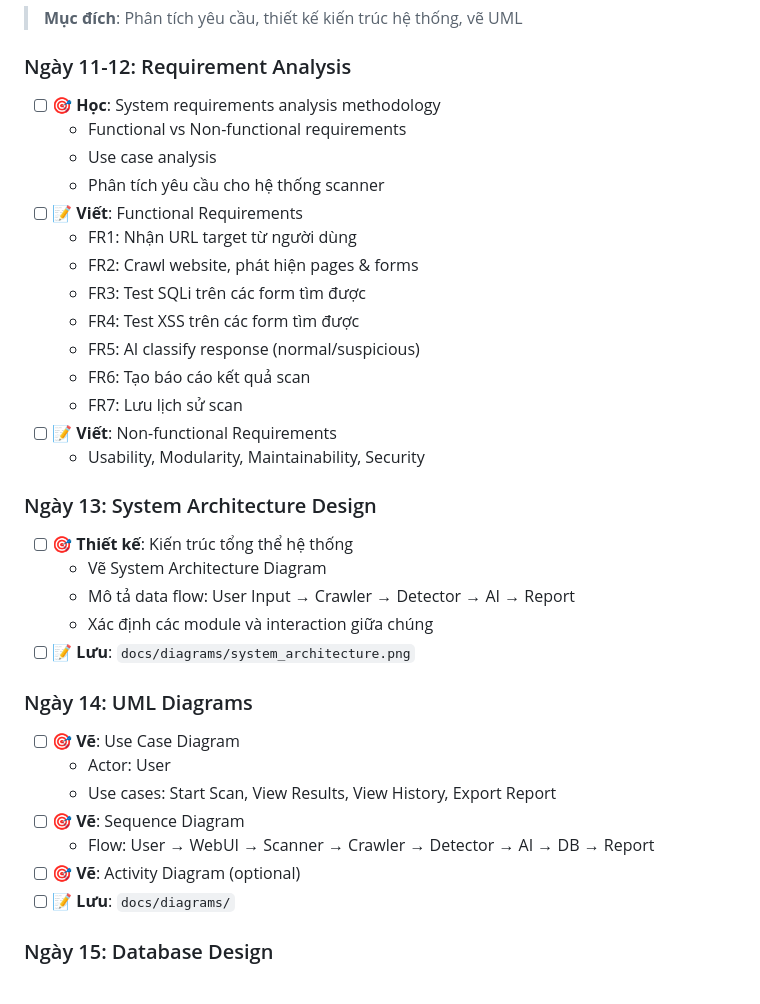
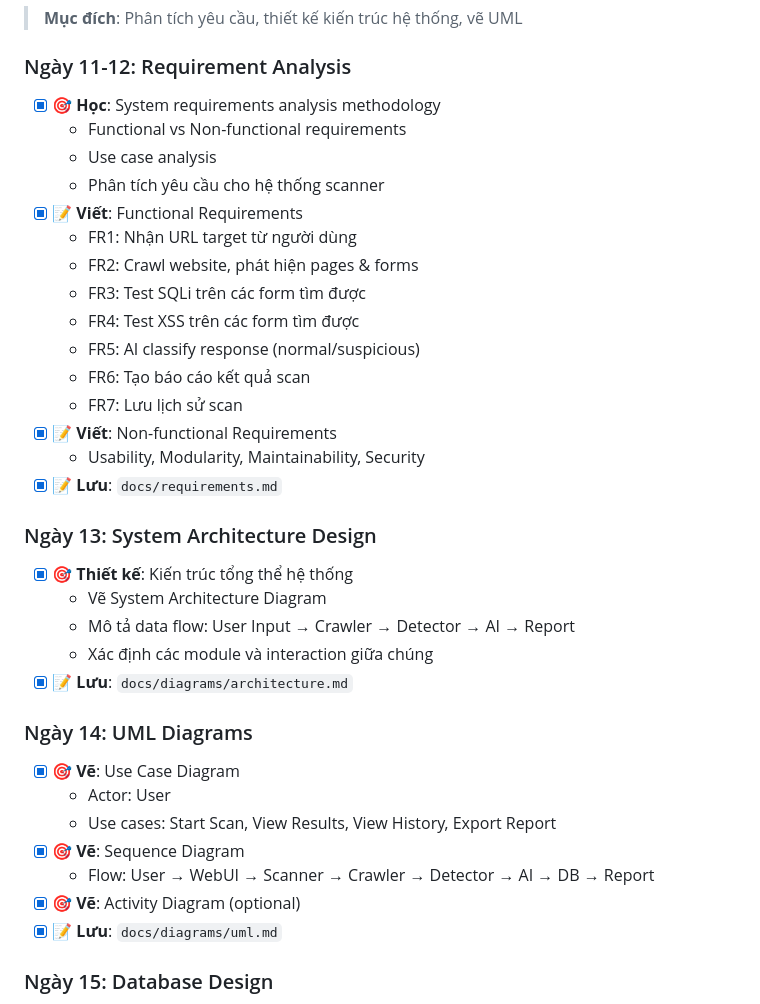
Before and after one commit to longduc205/DoAnII, a Markdown page: TASKS.md, the part around one of its changes. Drawn GitHub-style.

Commit message:
docs: add Day 14 UML diagrams (use case, sequence, activity)
Made-with: Cursor

```diff
--- a/TASKS.md
+++ b/TASKS.md
@@ -88,11 +88,11 @@
 > **Mục đích**: Phân tích yêu cầu, thiết kế kiến trúc hệ thống, vẽ UML
 
 ### Ngày 11-12: Requirement Analysis
-- [ ] **🎯 Học**: System requirements analysis methodology
+- [x] **🎯 Học**: System requirements analysis methodology
   - Functional vs Non-functional requirements
   - Use case analysis
   - Phân tích yêu cầu cho hệ thống scanner
-- [ ] **📝 Viết**: Functional Requirements
+- [x] **📝 Viết**: Functional Requirements
   - FR1: Nhận URL target từ người dùng
   - FR2: Crawl website, phát hiện pages & forms
   - FR3: Test SQLi trên các form tìm được
@@ -100,24 +100,25 @@
   - FR5: AI classify response (normal/suspicious)
   - FR6: Tạo báo cáo kết quả scan
   - FR7: Lưu lịch sử scan
-- [ ] **📝 Viết**: Non-functional Requirements
+- [x] **📝 Viết**: Non-functional Requirements
   - Usability, Modularity, Maintainability, Security
+- [x] **📝 Lưu**: `docs/requirements.md`
 
 ### Ngày 13: System Architecture Design
-- [ ] **🎯 Thiết kế**: Kiến trúc tổng thể hệ thống
+- [x] **🎯 Thiết kế**: Kiến trúc tổng thể hệ thống
   - Vẽ System Architecture Diagram
   - Mô tả data flow: User Input → Crawler → Detector → AI → Report
   - Xác định các module và interaction giữa chúng
-- [ ] **📝 Lưu**: `docs/diagrams/system_architecture.png`
+- [x] **📝 Lưu**: `docs/diagrams/architecture.md`
 
 ### Ngày 14: UML Diagrams
-- [ ] **🎯 Vẽ**: Use Case Diagram
+- [x] **🎯 Vẽ**: Use Case Diagram
   - Actor: User
   - Use cases: Start Scan, View Results, View History, Export Report
-- [ ] **🎯 Vẽ**: Sequence Diagram
+- [x] **🎯 Vẽ**: Sequence Diagram
   - Flow: User → WebUI → Scanner → Crawler → Detector → AI → DB → Report
-- [ ] **🎯 Vẽ**: Activity Diagram (optional)
-- [ ] **📝 Lưu**: `docs/diagrams/`
+- [x] **🎯 Vẽ**: Activity Diagram (optional)
+- [x] **📝 Lưu**: `docs/diagrams/uml.md`
 
 ### Ngày 15: Database Design
 - [ ] **🎯 Thiết kế**: Database schema
```
Also changed, not shown: other parts of TASKS.md (+1 -1 lines), docs/diagrams/uml.md (added, +167 -0 lines).
